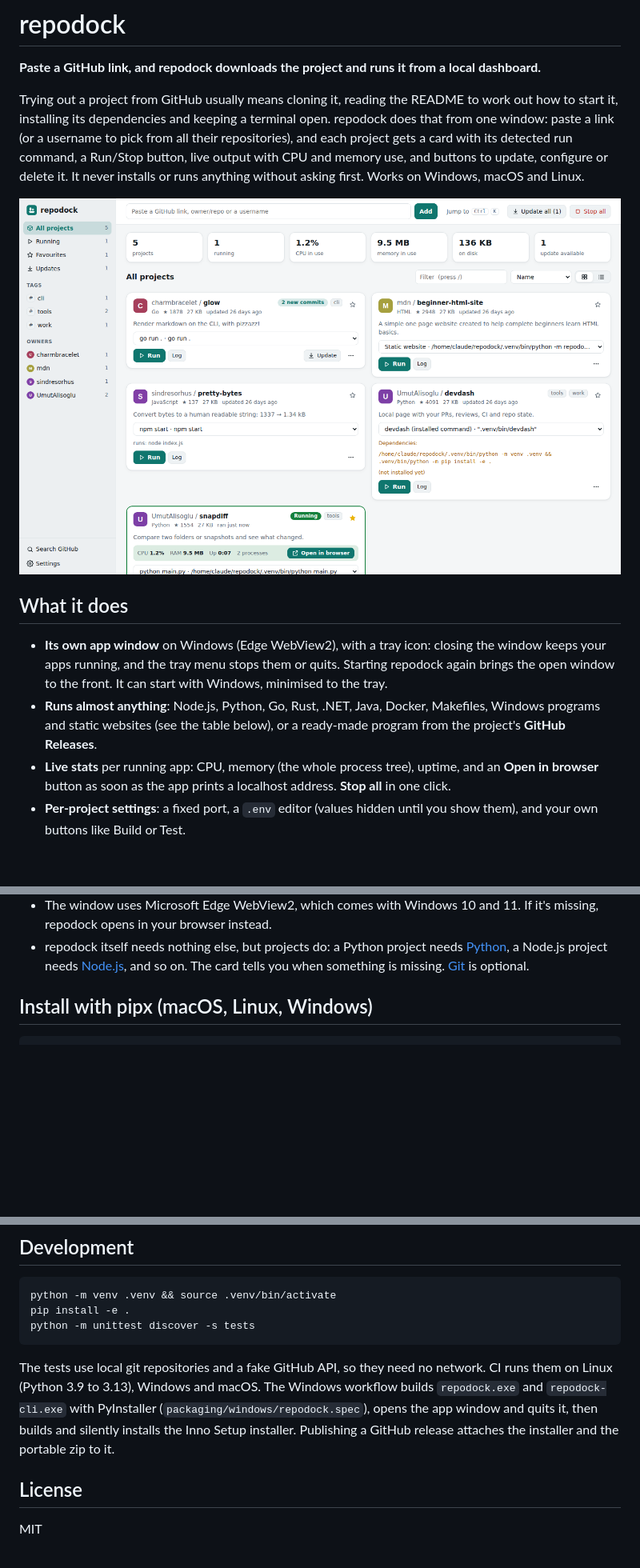
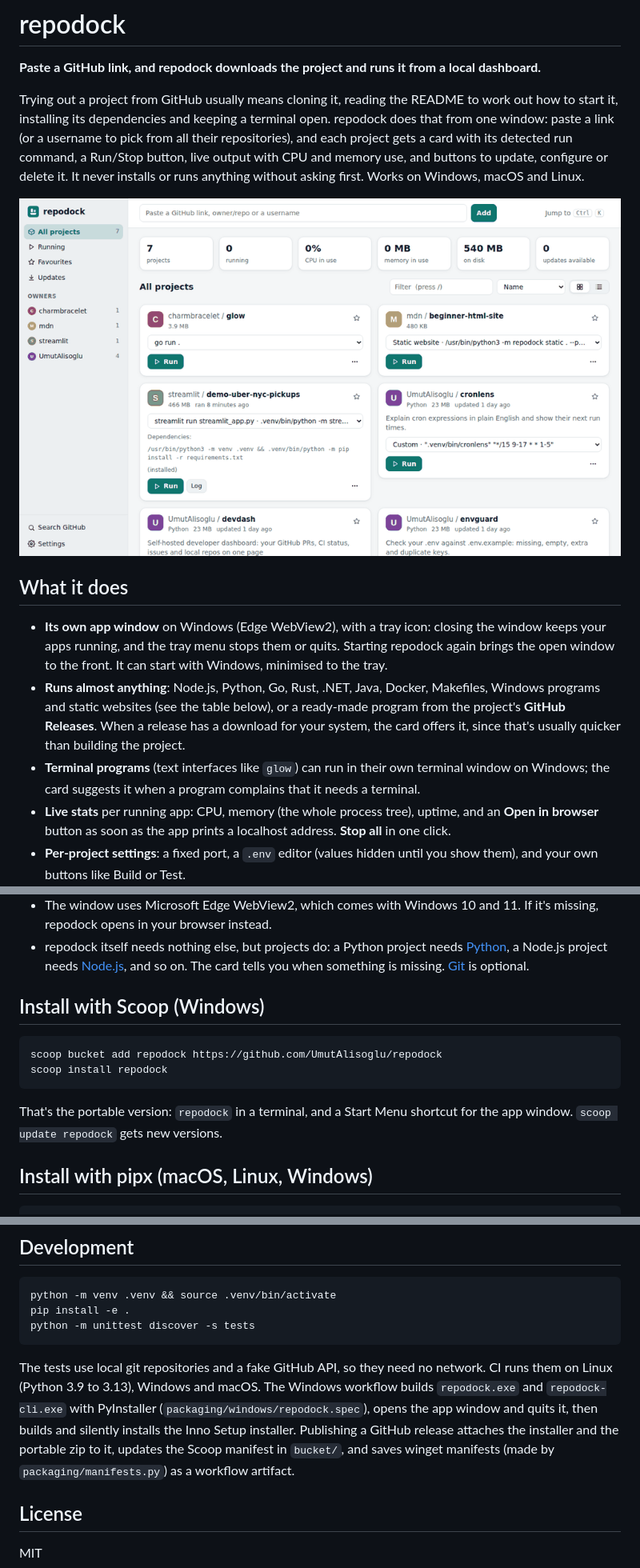
Before and after one commit to UmutAlisoglu/repodock, a Markdown page: README.md, 3 parts joined by grey strips. Shown at 80% size. Drawn GitHub-style; pictures changed too: docs/demo.gif (added); blank space fills up the shorter version.

````diff
--- a/README.md
+++ b/README.md
@@ -10,7 +10,7 @@ command, a Run/Stop button, live output with CPU and memory use, and buttons to
 update, configure or delete it. It never installs or runs anything without
 asking first. Works on Windows, macOS and Linux.
 
-![repodock with five projects, one running with its CPU and memory use](docs/dashboard.png)
+![Pasting a GitHub link into repodock: it downloads JS Paint, asks before installing its dependencies, runs it, and the app opens](docs/demo.gif)
 
 ## What it does
 
@@ -20,7 +20,12 @@ asking first. Works on Windows, macOS and Linux.
   with Windows, minimised to the tray.
 - **Runs almost anything**: Node.js, Python, Go, Rust, .NET, Java, Docker,
   Makefiles, Windows programs and static websites (see the table below), or a
-  ready-made program from the project's **GitHub Releases**.
+  ready-made program from the project's **GitHub Releases**. When a release has
+  a download for your system, the card offers it, since that's usually quicker
+  than building the project.
+- **Terminal programs** (text interfaces like `glow`) can run in their own
+  terminal window on Windows; the card suggests it when a program complains
+  that it needs a terminal.
 - **Live stats** per running app: CPU, memory (the whole process tree),
   uptime, and an **Open in browser** button as soon as the app prints a
   localhost address. **Stop all** in one click.
@@ -68,6 +73,16 @@ box) and can be removed from Windows Settings > Apps like any other program.
   [Python](https://www.python.org/downloads/), a Node.js project needs
   [Node.js](https://nodejs.org/), and so on. The card tells you when something
   is missing. [Git](https://git-scm.com/downloads) is optional.
+
+## Install with Scoop (Windows)
+
+```powershell
+scoop bucket add repodock https://github.com/UmutAlisoglu/repodock
+scoop install repodock
+```
+
+That's the portable version: `repodock` in a terminal, and a Start Menu
+shortcut for the app window. `scoop update repodock` gets new versions.
 
 ## Install with pipx (macOS, Linux, Windows)
 
@@ -202,7 +217,9 @@ network. CI runs them on Linux (Python 3.9 to 3.13), Windows and macOS. The
 Windows workflow builds `repodock.exe` and `repodock-cli.exe` with PyInstaller
 (`packaging/windows/repodock.spec`), opens the app window and quits it, then
 builds and silently installs the Inno Setup installer. Publishing a GitHub
-release attaches the installer and the portable zip to it.
+release attaches the installer and the portable zip to it, updates the Scoop
+manifest in `bucket/`, and saves winget manifests (made by
+`packaging/manifests.py`) as a workflow artifact.
 
 ## License
 
````
Also changed, not shown: other parts of README.md (+5 -5 lines), 9 other files.
